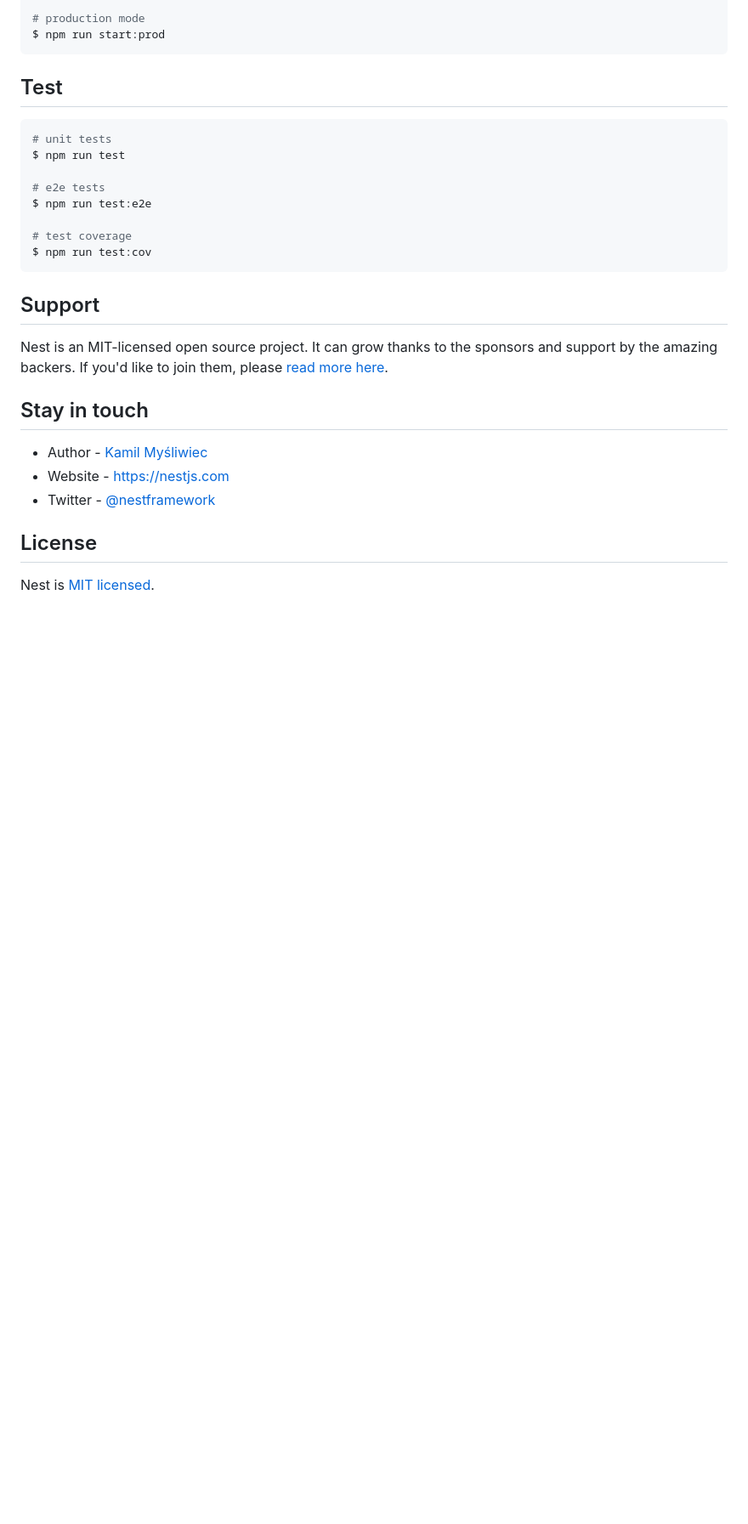
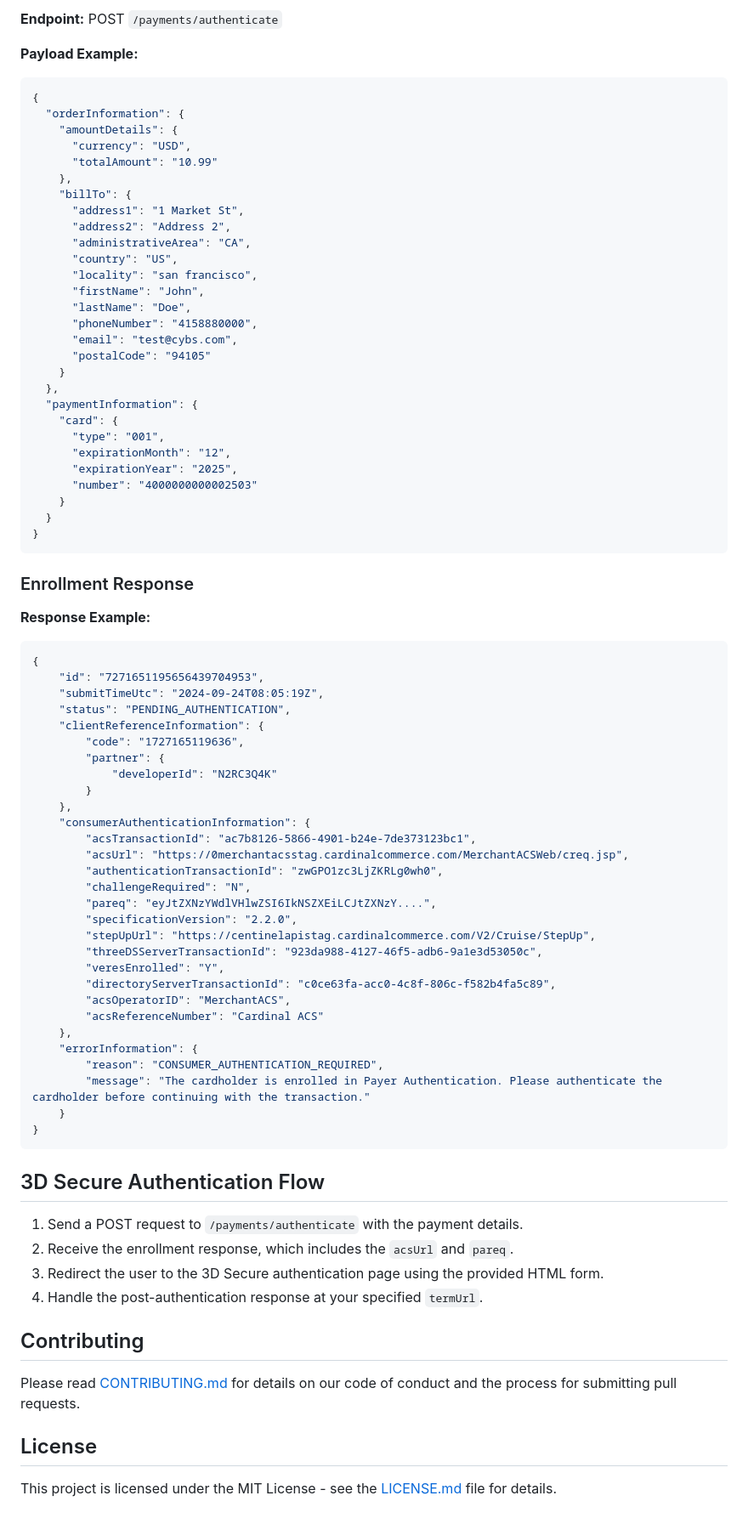
Before and after one commit to sikaili99/cybersource-3ds, a Markdown page: README.md, the part around one of its changes. Shown at 85% size. GitHub-like rendering; blank space fills up the shorter version.

````diff
--- a/README.md
+++ b/README.md
@@ -43,31 +79,86 @@ $ npm run start:dev
 
-# production mode
-$ npm run start:prod
+**Endpoint:** POST `/payments/authenticate`
+
+**Payload Example:**
+
+```json
+{
+  "orderInformation": {
+    "amountDetails": {
+      "currency": "USD",
+      "totalAmount": "10.99"
+    },
+    "billTo": {
+      "address1": "1 Market St",
+      "address2": "Address 2",
+      "administrativeArea": "CA",
+      "country": "US",
+      "locality": "san francisco",
+      "firstName": "John",
+      "lastName": "Doe",
+      "phoneNumber": "4158880000",
+      "email": "test@cybs.com",
+      "postalCode": "94105"
+    }
+  },
+  "paymentInformation": {
+    "card": {
+      "type": "001",
+      "expirationMonth": "12",
+      "expirationYear": "2025",
+      "number": "4000000000002503"
+    }
+  }
+}
 ```
 
-## Test
+### Enrollment Response
 
-```bash
-# unit tests
-$ npm run test
+**Response Example:**
 
-# e2e tests
-$ npm run test:e2e
-
-# test coverage
-$ npm run test:cov
+```json
+{
+    "id": "7271651195656439704953",
+    "submitTimeUtc": "2024-09-24T08:05:19Z",
+    "status": "PENDING_AUTHENTICATION",
+    "clientReferenceInformation": {
+        "code": "1727165119636",
+        "partner": {
+            "developerId": "N2RC3Q4K"
+        }
+    },
+    "consumerAuthenticationInformation": {
+        "acsTransactionId": "ac7b8126-5866-4901-b24e-7de373123bc1",
+        "acsUrl": "https://0merchantacsstag.cardinalcommerce.com/MerchantACSWeb/creq.jsp",
+        "authenticationTransactionId": "zwGPO1zc3LjZKRLg0wh0",
+        "challengeRequired": "N",
+        "pareq": "eyJtZXNzYWdlVHlwZSI6IkNSZXEiLCJtZXNzY....",
+        "specificationVersion": "2.2.0",
+        "stepUpUrl": "https://centinelapistag.cardinalcommerce.com/V2/Cruise/StepUp",
+        "threeDSServerTransactionId": "923da988-4127-46f5-adb6-9a1e3d53050c",
+        "veresEnrolled": "Y",
+        "directoryServerTransactionId": "c0ce63fa-acc0-4c8f-806c-f582b4fa5c89",
+        "acsOperatorID": "MerchantACS",
+        "acsReferenceNumber": "Cardinal ACS"
+    },
+    "errorInformation": {
+        "reason": "CONSUMER_AUTHENTICATION_REQUIRED",
+        "message": "The cardholder is enrolled in Payer Authentication. Please authenticate the cardholder before continuing with the transaction."
+    }
+}
 ```
 
-## Support
+## 3D Secure Authentication Flow
 
-Nest is an MIT-licensed open source project. It can grow thanks to the sponsors and support by the amazing backers. If you'd like to join them, please [read more here](https://docs.nestjs.com/support).
+1. Send a POST request to `/payments/authenticate` with the payment details.
+2. Receive the enrollment response, which includes the `acsUrl` and `pareq`.
+3. Redirect the user to the 3D Secure authentication page using the provided HTML form.
+4. Handle the post-authentication response at your specified `termUrl`.
 
-## Stay in touch
+## Contributing
 
-- Author - [Kamil Myśliwiec](https://kamilmysliwiec.com)
-- Website - [https://nestjs.com](https://nestjs.com/)
-- Twitter - [@nestframework](https://twitter.com/nestframework)
+Please read [CONTRIBUTING.md](CONTRIBUTING.md) for details on our code of conduct and the process for submitting pull requests.
 
 ## License
 
-Nest is [MIT licensed](LICENSE).
+This project is licensed under the MIT License - see the [LICENSE.md](LICENSE.md) file for details.
````
Also changed, not shown: other parts of README.md (+47 -11 lines), CONTRIBUTING.md (added, +80 -0 lines), LICENSE.md (added, +21 -0 lines).
